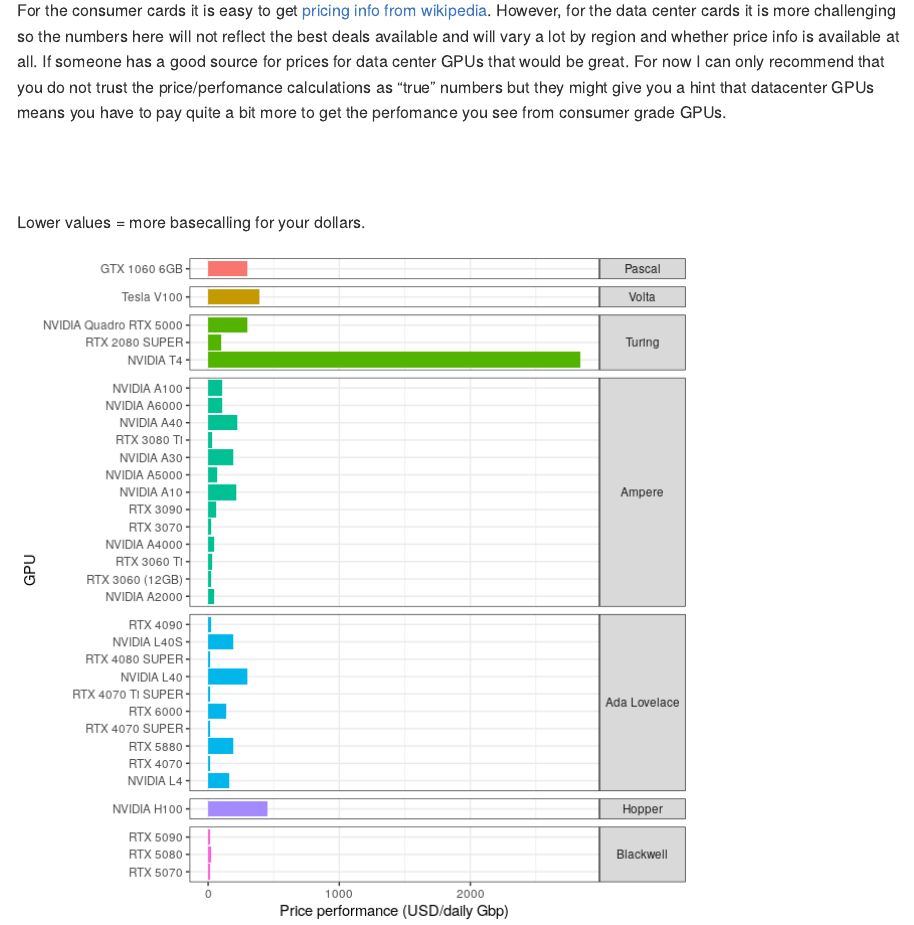
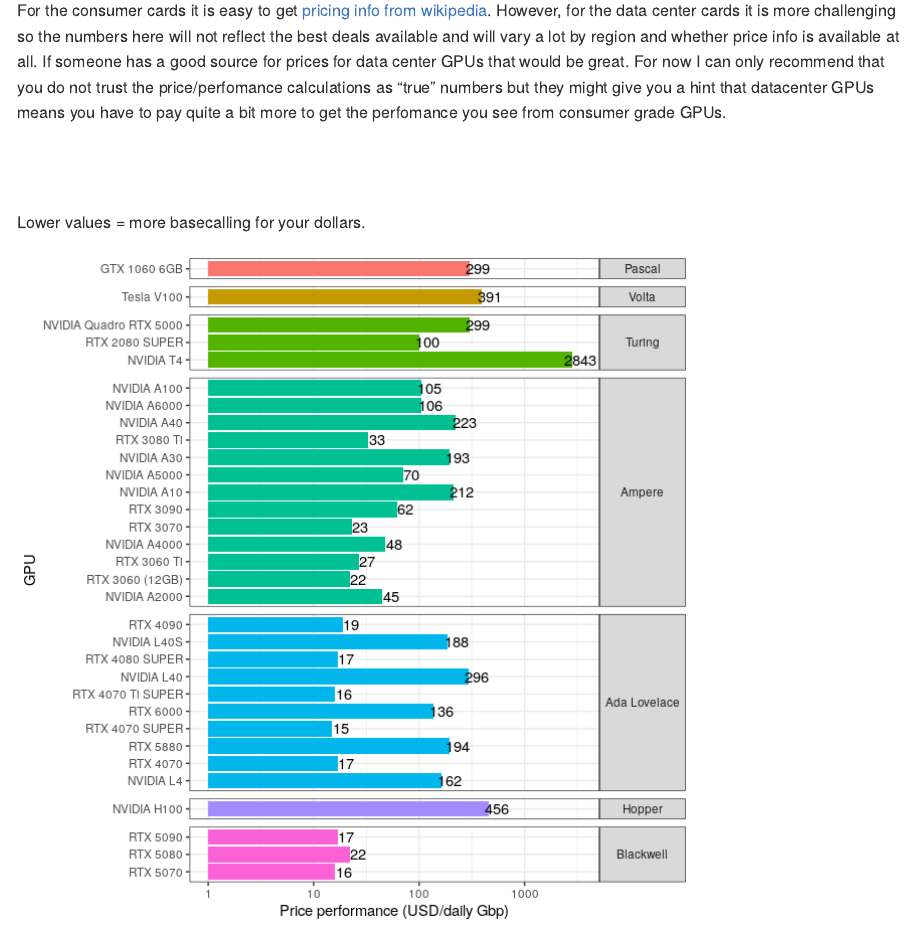
Before and after one commit to Kirk3gaard/2025-Crowdsource-GPU-basecalling-stats, an R Markdown document (README.rmd): the page in a window 1100 px wide, from 2610 px down. The pictures show the output file README.md that the author committed with the source, drawn offline in the style of GitHub.

Commit message:
updated plot 2

```diff
--- a/README.rmd
+++ b/README.rmd
@@ -137,7 +137,8 @@
   mutate(PricePerformance=round(`Release price or some webshop price (USD)`/`Gbp/day`)) %>%
   ggplot(aes(y = PricePerformance,x = GPU,fill=Architecture,label=PricePerformance))+
   geom_bar(stat="identity")+
-  #geom_text(aes(y=(PricePerformance+20)))+
+  geom_text(aes(y=(`PricePerformance`*1.2)))+
+  scale_y_log10()+
   ylab("Price performance (USD/daily Gbp)")+
   facet_grid(rows=vars(Architecture),scales="free",space = "free")+
   coord_flip()+
```
Also changed, not shown: README.md, README_files/figure-gfm/unnamed-chunk-3-1.png.
